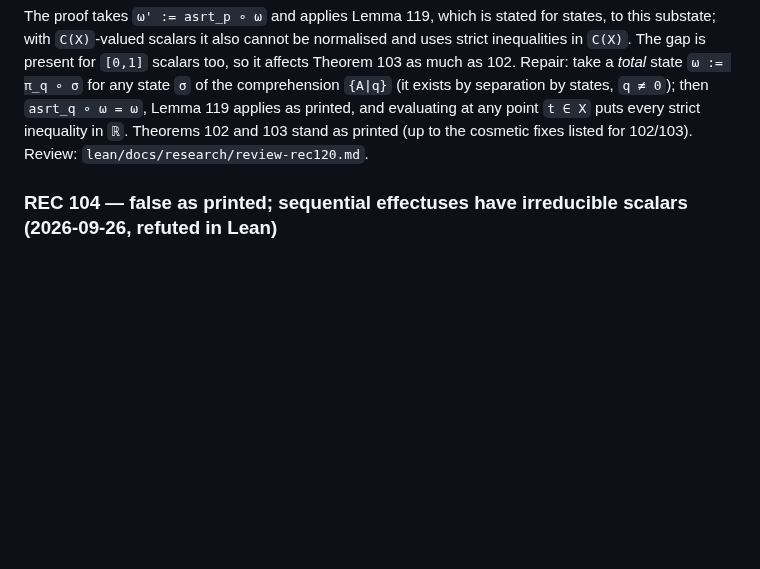
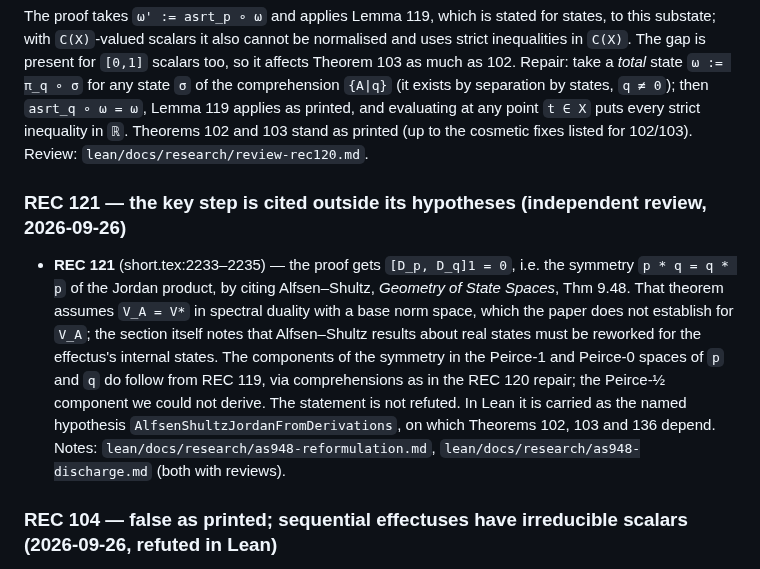
Before and after one commit to westerbaan/theses, a Markdown page: papers/ERRATA.md, the part around the change. GitHub-like rendering; blank space fills up the shorter version.

Commit message:
ERRATA REC 121: the Jordan symmetry is cited from A–S 9.48 outside its hypotheses; research note as948-discharge (reviewed): Peirce-1/0 parts follow from REC 119, the Peirce-½ part is open
Co-Authored-By: Claude Opus 5.5 (1M context) <noreply@anthropic.com>
Claude-Session: https://claude.ai/code/session_01AAVNhZNYdfF67S69bFZHu1

```diff
--- a/papers/ERRATA.md
+++ b/papers/ERRATA.md
@@ -253,6 +253,21 @@ applies as printed, and evaluating at any point `t ∈ X` puts every strict
 inequality in `ℝ`.  Theorems 102 and 103 stand as printed (up to the cosmetic
 fixes listed for 102/103).  Review: `lean/docs/research/review-rec120.md`.
 
+### REC 121 — the key step is cited outside its hypotheses (independent review, 2026-09-26)
+
+* **REC 121** (short.tex:2233–2235) — the proof gets `[D_p, D_q]1 = 0`, i.e. the
+  symmetry `p * q = q * p` of the Jordan product, by citing Alfsen–Shultz,
+  *Geometry of State Spaces*, Thm 9.48.  That theorem assumes `V_A = V*` in
+  spectral duality with a base norm space, which the paper does not establish
+  for `V_A`; the section itself notes that Alfsen–Shultz results about real
+  states must be reworked for the effectus's internal states.  The components of
+  the symmetry in the Peirce-1 and Peirce-0 spaces of `p` and `q` do follow from
+  REC 119, via comprehensions as in the REC 120 repair; the Peirce-½ component we
+  could not derive.  The statement is not refuted.  In Lean it is carried as the
+  named hypothesis `AlfsenShultzJordanFromDerivations`, on which Theorems 102,
+  103 and 136 depend.  Notes: `lean/docs/research/as948-reformulation.md`,
+  `lean/docs/research/as948-discharge.md` (both with reviews).
+
 ### REC 104 — false as printed; sequential effectuses have irreducible scalars (2026-09-26, refuted in Lean)
 
 * **REC 104** (short.tex:1877, Remark) — **false as printed**.  The remark says
```
Also changed, not shown: 2 other files.
